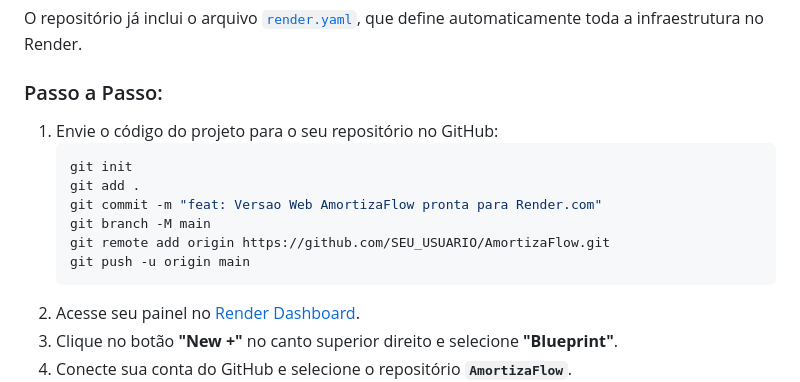
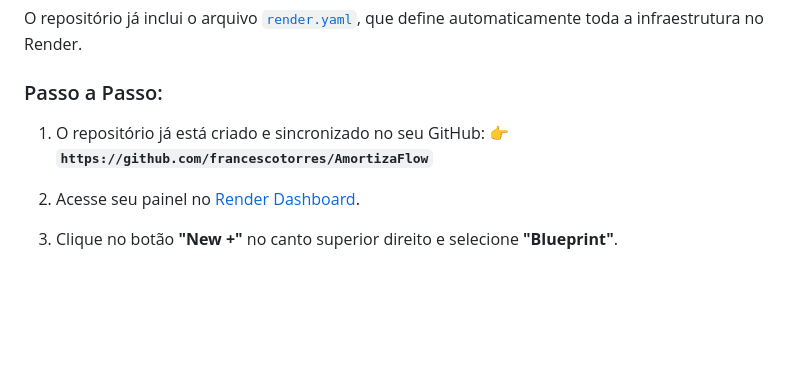
Before and after one commit to francescotorres/AmortizaFlow, a Markdown page: RENDER_DEPLOY.md, the part around the change. Drawn GitHub-style; blank space fills up the shorter version.

Commit message:
docs: update RENDER_DEPLOY.md with direct github repository link

````diff
--- a/RENDER_DEPLOY.md
+++ b/RENDER_DEPLOY.md
@@ -16,15 +16,9 @@ Este guia orienta o deploy completo da versão Web do **AmortizaFlow** no **[Ren
 O repositório já inclui o arquivo [`render.yaml`](file:///C:/Users/Esc.%20Jo%C3%A3o%20Bosco/antigravity/AmortizaFlow/render.yaml), que define automaticamente toda a infraestrutura no Render.
 
 ### Passo a Passo:
-1. Envie o código do projeto para o seu repositório no GitHub:
-   ```bash
-   git init
-   git add .
-   git commit -m "feat: Versao Web AmortizaFlow pronta para Render.com"
-   git branch -M main
-   git remote add origin https://github.com/SEU_USUARIO/AmortizaFlow.git
-   git push -u origin main
-   ```
+1. O repositório já está criado e sincronizado no seu GitHub:
+   👉 **`https://github.com/francescotorres/AmortizaFlow`**
+
 2. Acesse seu painel no [Render Dashboard](https://dashboard.render.com).
 3. Clique no botão **"New +"** no canto superior direito e selecione **"Blueprint"**.
 4. Conecte sua conta do GitHub e selecione o repositório **`AmortizaFlow`**.
````
